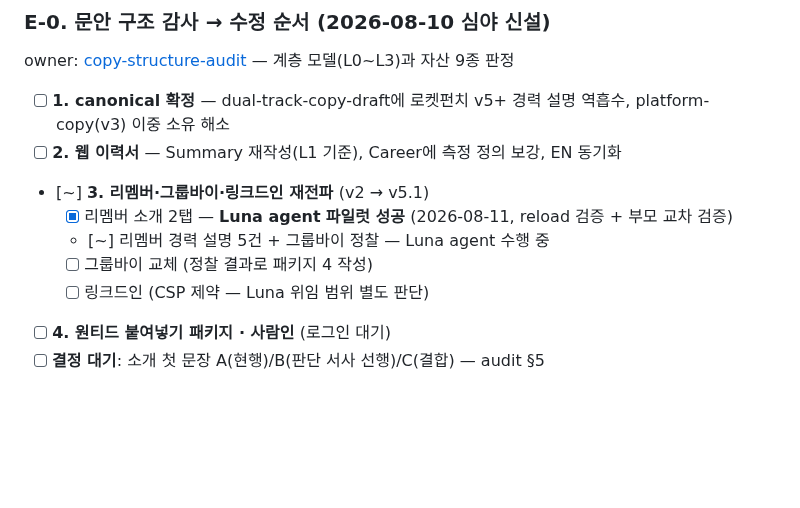
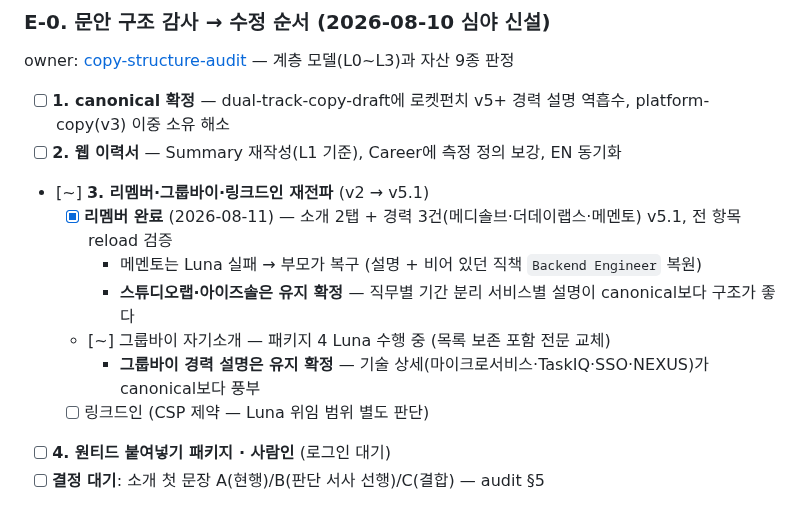
Before and after one commit to Dae-Jeong/Dae-Jeong, a Markdown page: wiki/context/todo.md, the part around the change. GitHub-like rendering; blank space fills up the shorter version.

Commit message:
handoff: 리멤버 완료(메멘토 복구 포함) + 그룹바이 패키지 4 투입
패키지 2 결과 처리:
- 메디솔브·더데이랩스 성공 (Luna, reload 검증)
- 메멘토 실패 건 부모가 직접 복구 — Luna 시도 과정에서 설명이 빈 값,
  직책까지 비어 있었다. 설명 341자 + 직책 Backend Engineer 복원
- 스튜디오랩·아이즈솔 유지 확정 — 리멤버의 직무별 기간 분리 서비스별
  설명(3건)이 canonical 한 덩어리보다 구조가 좋다. 덮으면 손실이다

그룹바이 판단:
- 자기소개만 교체 (패키지 4, Luna 수행 중) — 수상·자격·특허 목록 보존
- 경력 설명 유지 확정 — 현 내용의 기술 상세가 canonical보다 풍부

교훈: canonical은 상한이 아니라 기준선이다. 플랫폼에 이미 더 좋은
구조/상세가 있으면 교체하지 않는다. 리멤버 최종 검증 8항목 전부 통과.

Co-Authored-By: Claude Opus 5 <noreply@anthropic.com>

```diff
--- a/wiki/context/todo.md
+++ b/wiki/context/todo.md
@@ -135,9 +135,11 @@ owner: [copy-structure-audit](../evidence/audits/2026-08-10-copy-structure-audit
 - [ ] **1. canonical 확정** — dual-track-copy-draft에 로켓펀치 v5+ 경력 설명 역흡수, platform-copy(v3) 이중 소유 해소
 - [ ] **2. 웹 이력서** — Summary 재작성(L1 기준), Career에 측정 정의 보강, EN 동기화
 - [~] **3. 리멤버·그룹바이·링크드인 재전파** (v2 → v5.1)
-  - [x] 리멤버 소개 2탭 — **Luna agent 파일럿 성공** (2026-08-11, reload 검증 + 부모 교차 검증)
-  - [~] 리멤버 경력 설명 5건 + 그룹바이 정찰 — Luna agent 수행 중
-  - [ ] 그룹바이 교체 (정찰 결과로 패키지 4 작성)
+  - [x] **리멤버 완료** (2026-08-11) — 소개 2탭 + 경력 3건(메디솔브·더데이랩스·메멘토) v5.1, 전 항목 reload 검증
+    - 메멘토는 Luna 실패 → 부모가 복구 (설명 + 비어 있던 직책 `Backend Engineer` 복원)
+    - **스튜디오랩·아이즈솔은 유지 확정** — 직무별 기간 분리 서비스별 설명이 canonical보다 구조가 좋다
+  - [~] 그룹바이 자기소개 — 패키지 4 Luna 수행 중 (목록 보존 포함 전문 교체)
+    - **그룹바이 경력 설명은 유지 확정** — 기술 상세(마이크로서비스·TaskIQ·SSO·NEXUS)가 canonical보다 풍부
   - [ ] 링크드인 (CSP 제약 — Luna 위임 범위 별도 판단)
 - [ ] **4. 원티드 붙여넣기 패키지 · 사람인** (로그인 대기)
 - [ ] **결정 대기**: 소개 첫 문장 A(현행)/B(판단 서사 선행)/C(결합) — audit §5
```
Also changed, not shown: 1 other file.
